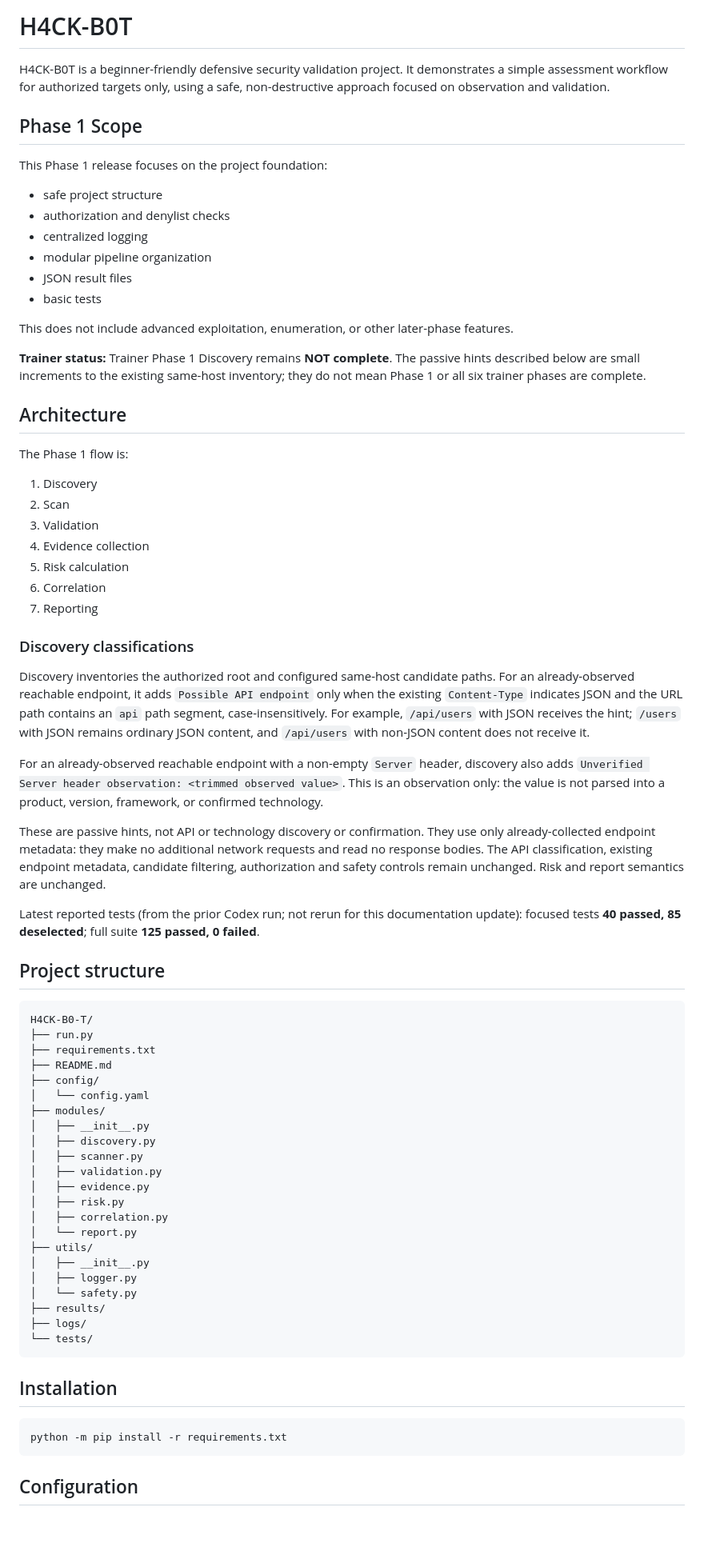
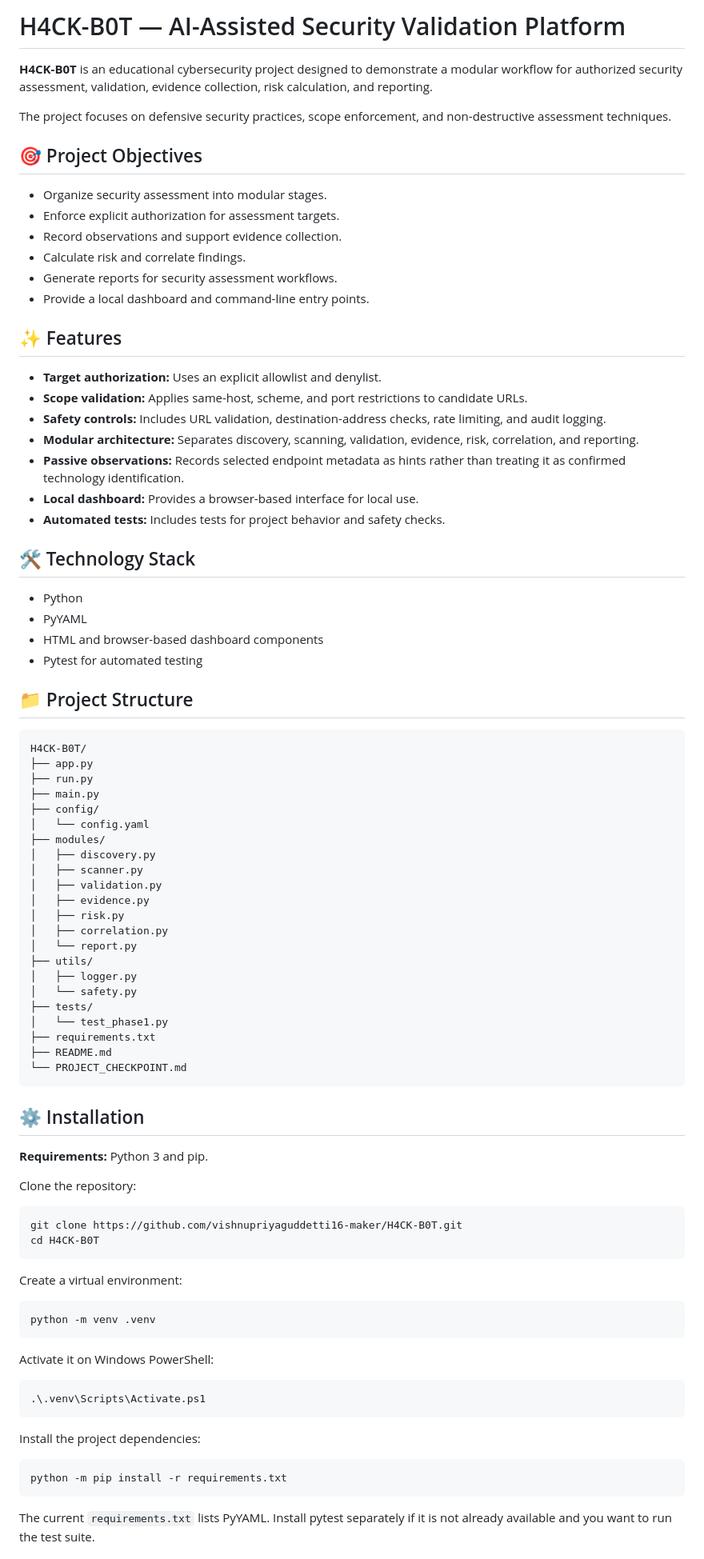
Before and after one commit to vishnupriyaguddeti16-maker/H4CK-B0T, a Markdown page: README.md, the part around one of its changes. Shown at 80% size. Rendered like a GitHub page; blank space fills up the shorter version.

Commit message:
Improve H4CK-B0T project documentation
Updated README.md to reflect project rebranding and added new features, objectives, and installation instructions.

````diff
--- a/README.md
+++ b/README.md
@@ -1,55 +1,45 @@
-# H4CK-B0T
+# H4CK-B0T — AI-Assisted Security Validation Platform
 
-H4CK-B0T is a beginner-friendly defensive security validation project. It demonstrates a simple assessment workflow for authorized targets only, using a safe, non-destructive approach focused on observation and validation.
+**H4CK-B0T** is an educational cybersecurity project designed to demonstrate a modular workflow for authorized security assessment, validation, evidence collection, risk calculation, and reporting.
 
-## Phase 1 Scope
+The project focuses on defensive security practices, scope enforcement, and non-destructive assessment techniques.
 
-This Phase 1 release focuses on the project foundation:
+## 🎯 Project Objectives
 
-- safe project structure
-- authorization and denylist checks
-- centralized logging
-- modular pipeline organization
-- JSON result files
-- basic tests
+- Organize security assessment into modular stages.
+- Enforce explicit authorization for assessment targets.
+- Record observations and support evidence collection.
+- Calculate risk and correlate findings.
+- Generate reports for security assessment workflows.
+- Provide a local dashboard and command-line entry points.
 
-This does not include advanced exploitation, enumeration, or other later-phase features.
+## ✨ Features
 
-**Trainer status:** Trainer Phase 1 Discovery remains **NOT complete**. The passive hints described below are small increments to the existing same-host inventory; they do not mean Phase 1 or all six trainer phases are complete.
+- **Target authorization:** Uses an explicit allowlist and denylist.
+- **Scope validation:** Applies same-host, scheme, and port restrictions to candidate URLs.
+- **Safety controls:** Includes URL validation, destination-address checks, rate limiting, and audit logging.
+- **Modular architecture:** Separates discovery, scanning, validation, evidence, risk, correlation, and reporting.
+- **Passive observations:** Records selected endpoint metadata as hints rather than treating it as confirmed technology identification.
+- **Local dashboard:** Provides a browser-based interface for local use.
+- **Automated tests:** Includes tests for project behavior and safety checks.
 
-## Architecture
+## 🛠️ Technology Stack
 
-The Phase 1 flow is:
+- Python
+- PyYAML
+- HTML and browser-based dashboard components
+- Pytest for automated testing
 
-1. Discovery
-2. Scan
-3. Validation
-4. Evidence collection
-5. Risk calculation
-6. Correlation
-7. Reporting
-
-### Discovery classifications
-
-Discovery inventories the authorized root and configured same-host candidate paths. For an already-observed reachable endpoint, it adds `Possible API endpoint` only when the existing `Content-Type` indicates JSON and the URL path contains an `api` path segment, case-insensitively. For example, `/api/users` with JSON receives the hint; `/users` with JSON remains ordinary JSON content, and `/api/users` with non-JSON content does not receive it.
-
-For an already-observed reachable endpoint with a non-empty `Server` header, discovery also adds `Unverified Server header observation: <trimmed observed value>`. This is an observation only: the value is not parsed into a product, version, framework, or confirmed technology.
-
-These are passive hints, not API or technology discovery or confirmation. They use only already-collected endpoint metadata: they make no additional network requests and read no response bodies. The API classification, existing endpoint metadata, candidate filtering, authorization and safety controls remain unchanged. Risk and report semantics are unchanged.
-
-Latest reported tests (from the prior Codex run; not rerun for this documentation update): focused tests **40 passed, 85 deselected**; full suite **125 passed, 0 failed**.
-
-## Project structure
+## 📁 Project Structure
 
 ```text
-H4CK-B0-T/
+H4CK-B0T/
+├── app.py
 ├── run.py
-├── requirements.txt
-├── README.md
+├── main.py
 ├── config/
 │   └── config.yaml
 ├── modules/
-│   ├── __init__.py
 │   ├── discovery.py
 │   ├── scanner.py
 │   ├── validation.py
@@ -58,19 +48,43 @@ H4CK-B0-T/
 │   ├── correlation.py
 │   └── report.py
 ├── utils/
-│   ├── __init__.py
 │   ├── logger.py
 │   └── safety.py
-├── results/
-├── logs/
-└── tests/
+├── tests/
+│   └── test_phase1.py
+├── requirements.txt
+├── README.md
+└── PROJECT_CHECKPOINT.md
 ```
 
-## Installation
+## ⚙️ Installation
+
+**Requirements:** Python 3 and pip.
+
+Clone the repository:
+
+```bash
+git clone https://github.com/vishnupriyaguddetti16-maker/H4CK-B0T.git
+cd H4CK-B0T
+```
+
+Create a virtual environment:
+
+```bash
+python -m venv .venv
+```
+
+Activate it on Windows PowerShell:
+
+```powershell
+.\.venv\Scripts\Activate.ps1
+```
+
+Install the project dependencies:
 
 ```bash
 python -m pip install -r requirements.txt
 ```
 
-## Configuration
+The current `requirements.txt` lists PyYAML. Install pytest separately if it is not already available and you want to run the test suite.
 
````
Also changed, not shown: other parts of README.md (+54 -35 lines).
